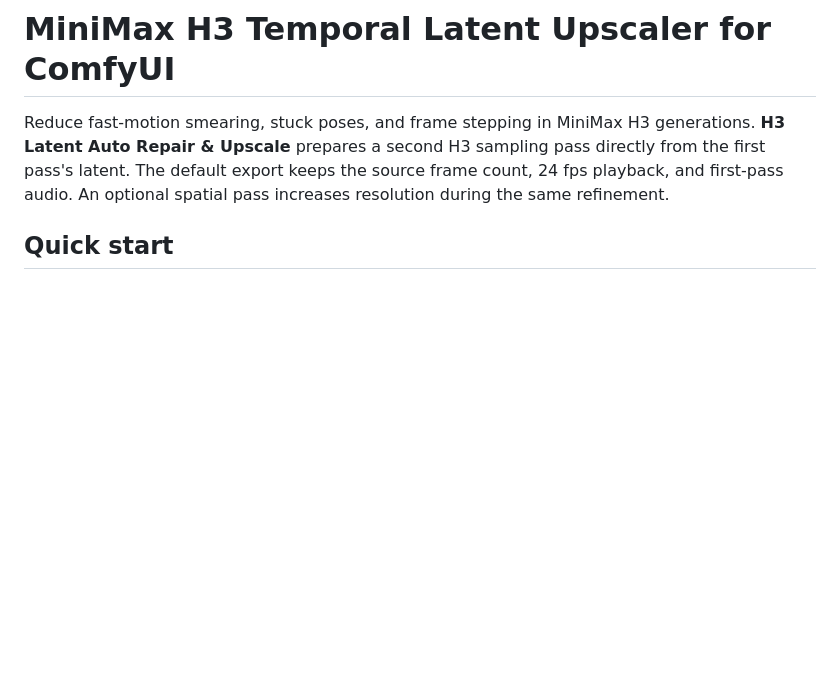
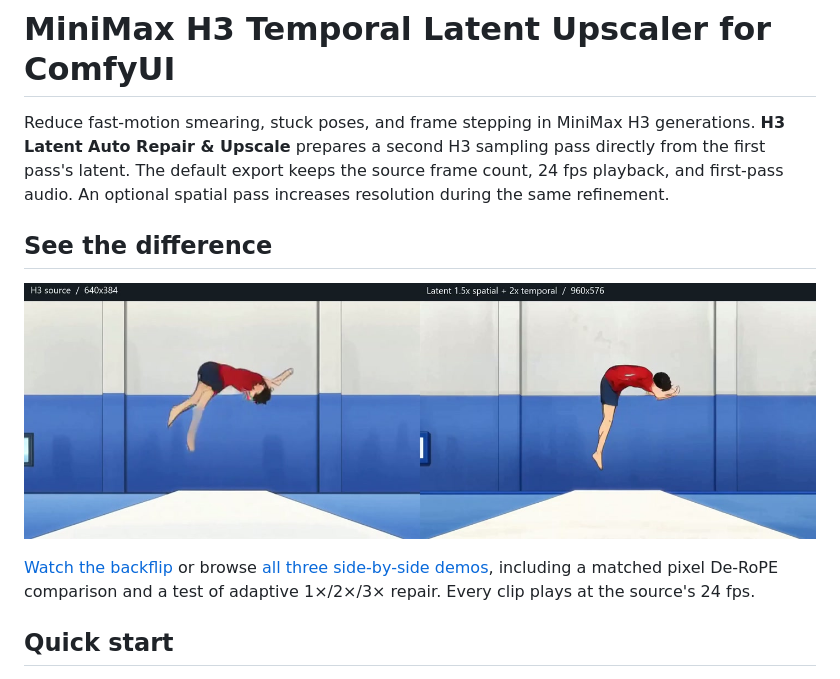
Before and after one commit to HyRo34/Minimax-H3-Temporal-Latent-Upscaler, a Markdown page: README.md, the part around the change. Rendered like a GitHub page; pictures changed too: demos/backflip-spatial-temporal.jpg (added); blank space fills up the shorter version.

Commit message:
Add side-by-side H3 repair demos

```diff
--- a/README.md
+++ b/README.md
@@ -1,6 +1,12 @@
 # MiniMax H3 Temporal Latent Upscaler for ComfyUI
 
 Reduce fast-motion smearing, stuck poses, and frame stepping in MiniMax H3 generations. **H3 Latent Auto Repair & Upscale** prepares a second H3 sampling pass directly from the first pass's latent. The default export keeps the source frame count, 24 fps playback, and first-pass audio. An optional spatial pass increases resolution during the same refinement.
+
+## See the difference
+
+[![Backflip comparison showing the source leg smear and the joint latent repair](demos/backflip-spatial-temporal.jpg)](demos/backflip-spatial-temporal.mp4)
+
+[Watch the backflip](demos/backflip-spatial-temporal.mp4) or browse [all three side-by-side demos](demos/README.md), including a matched pixel De-RoPE comparison and a test of adaptive 1×/2×/3× repair. Every clip plays at the source's 24 fps.
 
 ## Quick start
 
```
Also changed, not shown: demos/README.md (added, +27 -0 lines), demos/anime-slash-adaptive.jpg (added), demos/basketball-pixel-vs-latent.jpg (added), 4 other files.
